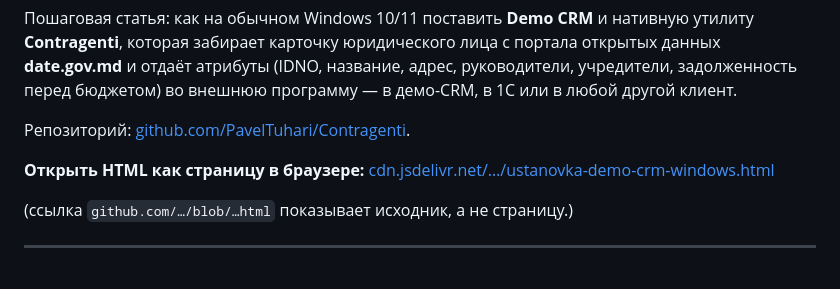
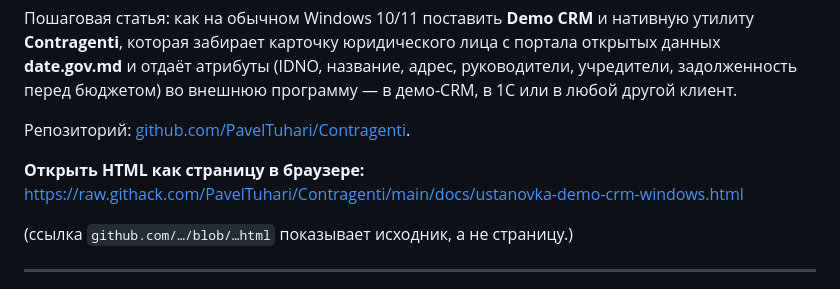
Before and after one commit to PavelTuhari/Contragenti, a Markdown page: INSTALL_WINDOWS_ru.md, the part around the change. Drawn GitHub-style.

Commit message:
HTML-статья: ссылка raw.githack открывается как страница

```diff
--- a/INSTALL_WINDOWS_ru.md
+++ b/INSTALL_WINDOWS_ru.md
@@ -9,7 +9,7 @@
 Репозиторий: [github.com/PavelTuhari/Contragenti](https://github.com/PavelTuhari/Contragenti).
 
 **Открыть HTML как страницу в браузере:**
-[cdn.jsdelivr.net/…/ustanovka-demo-crm-windows.html](https://cdn.jsdelivr.net/gh/PavelTuhari/Contragenti@main/docs/ustanovka-demo-crm-windows.html)
+https://raw.githack.com/PavelTuhari/Contragenti/main/docs/ustanovka-demo-crm-windows.html
 
 (ссылка `github.com/…/blob/…html` показывает исходник, а не страницу.)
 
```
